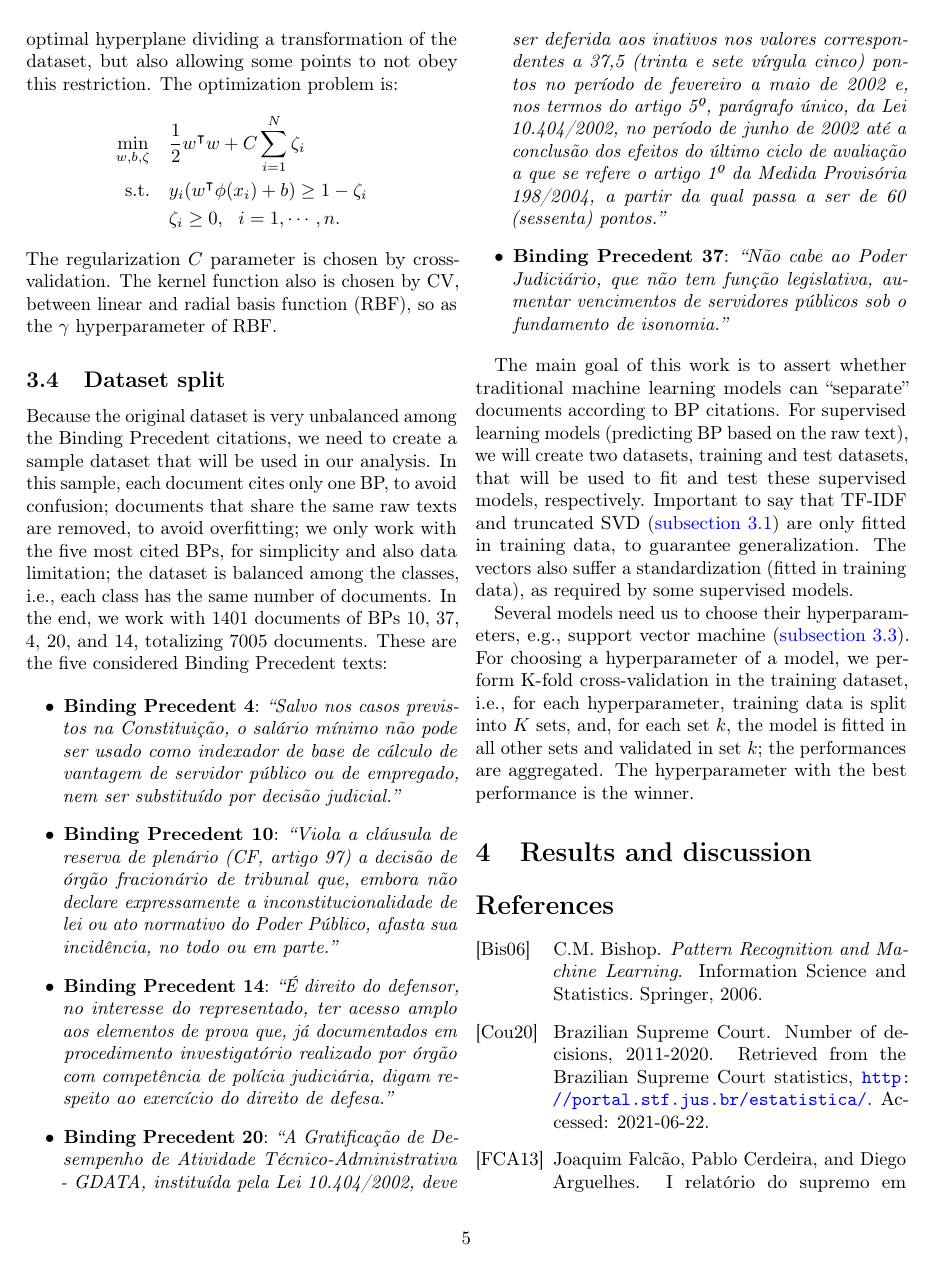
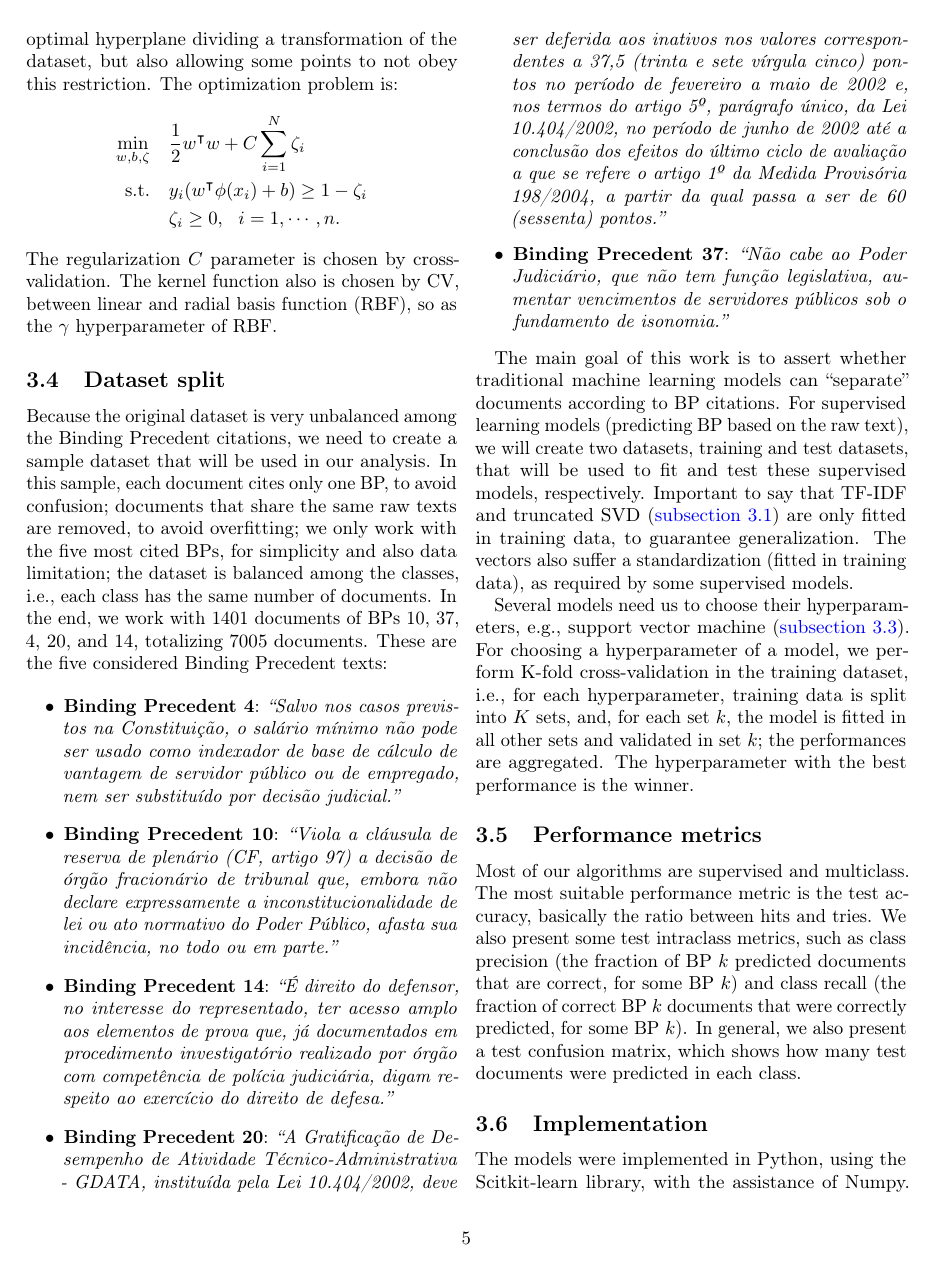
Before and after one commit to lucasresck/machine-learning, a LaTeX problem sheet (a2_assignment/main.tex): page 5 of 6. Compiled offline with pdfLaTeX.

Commit message:
Finish methodology

```diff
--- a/a2_assignment/main.tex
+++ b/a2_assignment/main.tex
@@ -222,6 +222,14 @@
 
                   Several models need us to choose their hyperparameters, e.g., support vector machine (\autoref{sec:models}). For choosing a hyperparameter of a model, we perform K-fold cross-validation in the training dataset, i.e., for each hyperparameter, training data is split into $K$ sets, and, for each set $k$, the model is fitted in all other sets and validated in set $k$; the performances are aggregated. The hyperparameter with the best performance is the winner.
 
+            \subsection{Performance metrics}
+
+                  Most of our algorithms are supervised and multiclass. The most suitable performance metric is the test accuracy, basically the ratio between hits and tries. We also present some test intraclass metrics, such as class precision (the fraction of BP $k$ predicted documents that are correct, for some BP $k$) and class recall (the fraction of correct BP $k$ documents that were correctly predicted, for some BP $k$). In general, we also present a test confusion matrix, which shows how many test documents were predicted in each class.
+
+            \subsection{Implementation}
+
+                  The models were implemented in Python, using the Scitkit-learn library, with the assistance of Numpy. Text preprocessing was done using the Spacy library, and graphics were plotted using Matplotlib, Seaborn, and Plotly libraries.
+
       \section{Results and discussion}
             \label{sec:results}
 
```
